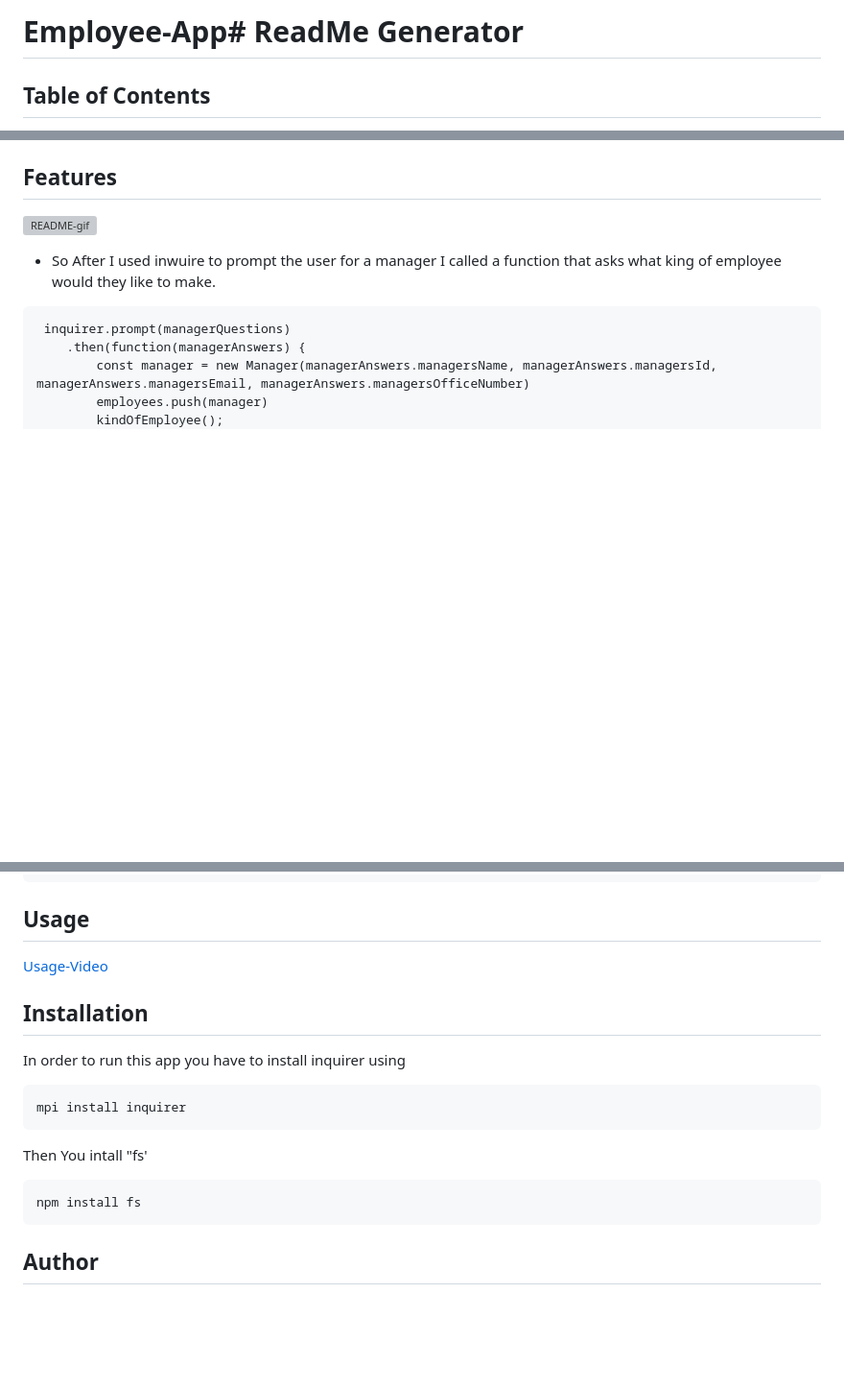
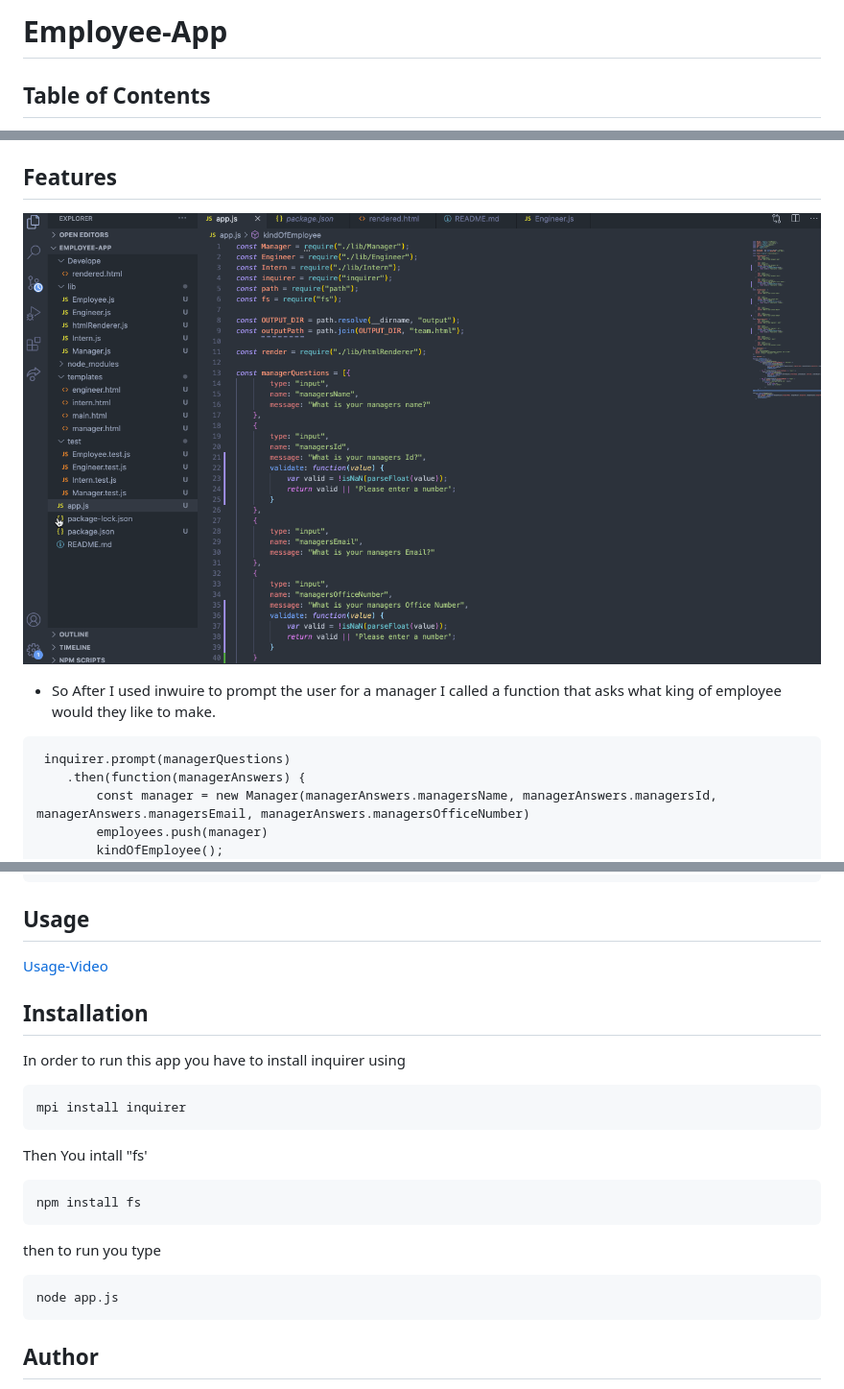
Before and after one commit to IvanTorresMia/Employee-App, a Markdown page: README.md, 3 parts joined by grey strips. Shown: that part at 96% size. GitHub-like rendering; pictures changed too: assets/Employee-app-gif.gif2.gif (added); blank space fills up the shorter version; grey boxes are pictures that could not be loaded.

Commit message:
finished readme and video

````diff
--- a/README.md
+++ b/README.md
@@ -1,4 +1,4 @@
-# Employee-App# ReadMe Generator
+# Employee-App
 
 
 ## Table of Contents
@@ -22,7 +22,7 @@ Hi! Welcome to my Employee app. Here you are able to create a set of employees a
 
 
 ## Features
-![README-gif](./assets/README-generator.gif)
+![Employee-gif](./assets/Employee-app-gif.gif2.gif)
 
 * So After I used inwuire to prompt the user for a manager I called a function that asks what king of employee would they like to make.
 ```
@@ -87,6 +87,10 @@ Then You intall "fs'
 npm install fs
 ```
 
+then to run you type
+```
+node app.js
+```
 
 ## Author
 Ivan Torres
````
Also changed, not shown: other parts of README.md (+1 -1 lines), 2 other files.
